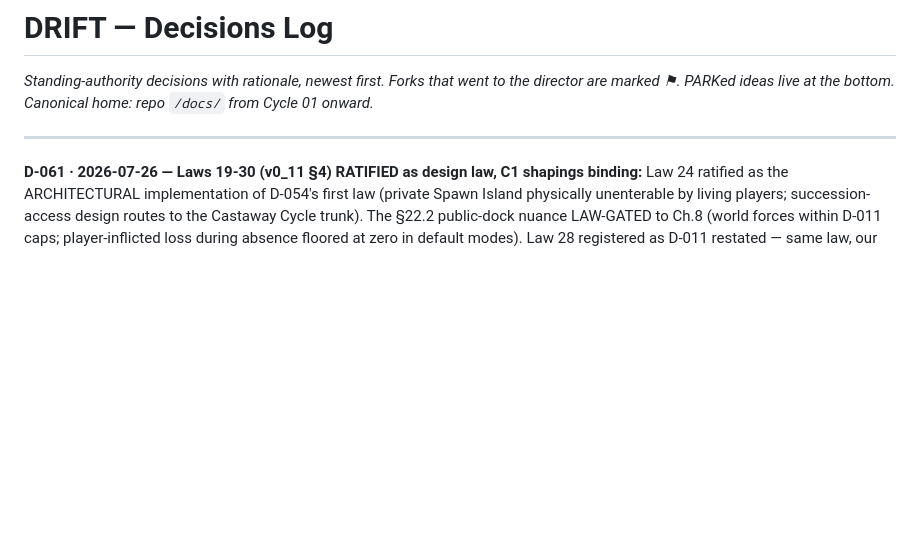
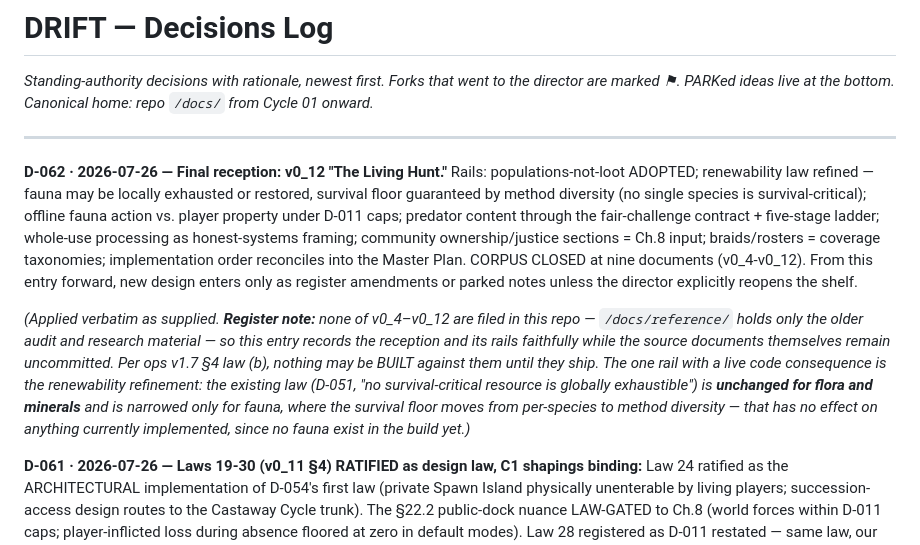
Before and after one commit to karimfz007/drift, a Markdown page: docs/drift_decisions_log.md, the part around the change. GitHub-like rendering; blank space fills up the shorter version.

Commit message:
D-062: final reception of v0_12 "The Living Hunt"; design corpus CLOSED at nine documents
Applied verbatim as supplied. Populations-not-loot adopted; the
renewability law refined for fauna (local exhaustion/restoration allowed,
survival floor guaranteed by method diversity rather than per-species);
offline fauna action against player property capped by D-011; predators
via the fair-challenge contract and five-stage ladder; whole-use
processing as honest-systems framing; community/justice sections routed
to Ch.8; implementation order reconciles into the Master Plan (Ch.10).

Corpus closed at v0_4-v0_12 — new design now enters only as register
amendments or parked notes unless the director reopens the shelf.

Register note recorded alongside: none of v0_4-v0_12 are filed in this
repo, so per ops v1.7 §4(b) nothing may be built against them until they
ship. Flagged that the only rail with a live code consequence is the
fauna narrowing of D-051, which changes nothing currently implemented
because no fauna exist in the build.

Co-Authored-By: Claude Opus 5 <noreply@anthropic.com>

```diff
--- a/docs/drift_decisions_log.md
+++ b/docs/drift_decisions_log.md
@@ -2,6 +2,10 @@
 *Standing-authority decisions with rationale, newest first. Forks that went to the director are marked ⚑. PARKed ideas live at the bottom. Canonical home: repo `/docs/` from Cycle 01 onward.*
 
 ---
+
+**D-062 · 2026-07-26 — Final reception: v0_12 "The Living Hunt."** Rails: populations-not-loot ADOPTED; renewability law refined — fauna may be locally exhausted or restored, survival floor guaranteed by method diversity (no single species is survival-critical); offline fauna action vs. player property under D-011 caps; predator content through the fair-challenge contract + five-stage ladder; whole-use processing as honest-systems framing; community ownership/justice sections = Ch.8 input; braids/rosters = coverage taxonomies; implementation order reconciles into the Master Plan. CORPUS CLOSED at nine documents (v0_4-v0_12). From this entry forward, new design enters only as register amendments or parked notes unless the director explicitly reopens the shelf.
+
+*(Applied verbatim as supplied. **Register note:** none of v0_4–v0_12 are filed in this repo — `/docs/reference/` holds only the older audit and research material — so this entry records the reception and its rails faithfully while the source documents themselves remain uncommitted. Per ops v1.7 §4 law (b), nothing may be BUILT against them until they ship. The one rail with a live code consequence is the renewability refinement: the existing law (D-051, "no survival-critical resource is globally exhaustible") is **unchanged for flora and minerals** and is narrowed only for fauna, where the survival floor moves from per-species to method diversity — that has no effect on anything currently implemented, since no fauna exist in the build yet.)*
 
 **D-061 · 2026-07-26 — Laws 19-30 (v0_11 §4) RATIFIED as design law, C1 shapings binding:** Law 24 ratified as the ARCHITECTURAL implementation of D-054's first law (private Spawn Island physically unenterable by living players; succession-access design routes to the Castaway Cycle trunk). The §22.2 public-dock nuance LAW-GATED to Ch.8 (world forces within D-011 caps; player-inflicted loss during absence floored at zero in default modes). Law 28 registered as D-011 restated — same law, our number. Doc-series law numbers map through the register; the charter remains supreme.
 
```
